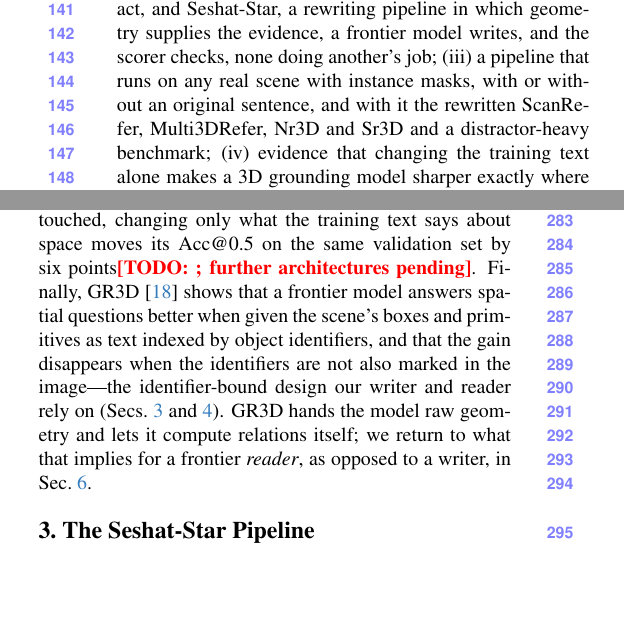
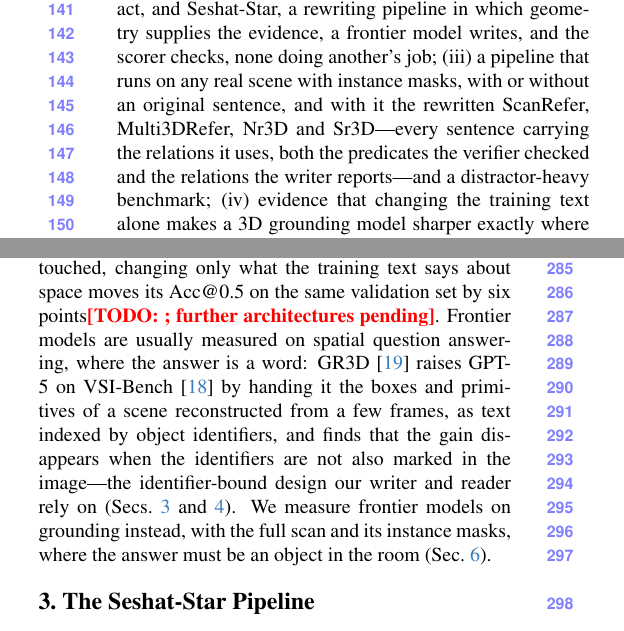
Before and after one commit to sujiez/Seshat-Star-paper, a LaTeX paper (main.tex, which reads sec/1_intro.tex, sec/2_related.tex): two parts of the columns of pages 3 and 4 of 5, joined at a grey line, cut so that both start at the same text, the shorter picture padded with empty space. Compiled offline with pdfLaTeX.

Commit message:
intro: corpus ships per-sentence relations; related: QA-vs-grounding framing for GR3D
Co-authored-by: Cursor <cursoragent@cursor.com>

```diff
--- a/sec/1_intro.tex
+++ b/sec/1_intro.tex
@@ -15,4 +15,4 @@ We test what this does to models on 3D referring, for three reasons. The target
 
 The rewrites are unambiguous: \TODO{57}\% are exact under the strict criterion and \TODO{85}\% under the lenient one, against \TODO{19}\% and \TODO{21}\% for the sentences people wrote. They are rich: three checkable relations per sentence instead of one, and a viewpoint attached to nearly every \emph{left} and \emph{right}. They are verifiable: every checkable relation is one of 42 predicates evaluated on the point cloud, so these rates are measurements, taken with the same ruler on both versions. And they are varied: \TODO{13}\% of the relations the writer uses lie beyond the verifier's vocabulary---\emph{facing}, \emph{across from}, \emph{at the short end of}---without affecting how often a sentence is exact. \TODO{Given only a scene and a target, with no original sentence, the pipeline writes sentences that are exact $x$\% of the time.} Trained on the rewrites rather than the originals, 3D-LLaVA gains \TODO{6} points of Acc@0.5 on the original ScanRefer validation set, almost entirely on targets with same-class distractors; targets without distractors do not move. It is sharper at telling look-alikes apart, not at reading longer sentences. For scale, adding a geometry channel to an architecture with the training text unchanged has moved the same overall score by about two points. \TODO{Finally, a frontier model given four levels of spatial information on the hardest targets sets the ceiling at \ldots}
 
-Our contributions are: (i) a set of geometric operators---six families, 42 verifiable predicates---that compute the spatial relations a rendering hides; (ii) built on them, a scorer that measures whether any 3D referring expression is exact, and Seshat-Star, a rewriting pipeline in which geometry supplies the evidence, a frontier model writes, and the scorer checks, none doing another's job; (iii) a pipeline that runs on any real scene with instance masks, with or without an original sentence, and with it the rewritten ScanRefer, Multi3DRefer, Nr3D and Sr3D and a distractor-heavy benchmark; (iv) evidence that changing the training text alone makes a 3D grounding model sharper exactly where spatial cues are needed; (v) the ceiling: a frontier model's accuracy on the hardest targets under four levels of spatial information.
+Our contributions are: (i) a set of geometric operators---six families, 42 verifiable predicates---that compute the spatial relations a rendering hides; (ii) built on them, a scorer that measures whether any 3D referring expression is exact, and Seshat-Star, a rewriting pipeline in which geometry supplies the evidence, a frontier model writes, and the scorer checks, none doing another's job; (iii) a pipeline that runs on any real scene with instance masks, with or without an original sentence, and with it the rewritten ScanRefer, Multi3DRefer, Nr3D and Sr3D---every sentence carrying the relations it uses, both the predicates the verifier checked and the relations the writer reports---and a distractor-heavy benchmark; (iv) evidence that changing the training text alone makes a 3D grounding model sharper exactly where spatial cues are needed; (v) the ceiling: a frontier model's accuracy on the hardest targets under four levels of spatial information.
--- a/sec/2_related.tex
+++ b/sec/2_related.tex
@@ -16,4 +16,4 @@ We differ on all three counts. We keep the sentence a person wrote and let a fro
 ScanRefer~\cite{scanrefer} attaches one description to one object; Nr3D~\cite{referit3d} does the same through a reference game played among same-class distractors; Multi3DRefer~\cite{multi3drefer} extends ScanRefer to zero, one or several targets, and its convention is that a description matching several objects is labelled with all of them. Under that convention a plural reference (\emph{the two pillows}) and an under-specified one (\emph{a pillow}, with two on the couch) receive the same kind of label. Re-checking the released ScanRefer, Multi3DRefer's authors found 9,324 of its 51,583 descriptions ambiguous~\cite{multi3drefer}. The two corpora thus share words and disagree about what they mean: 81\% of Multi3DRefer's multi-target validation sentences are paraphrases of ScanRefer sentences about the same scene,\footnote{Word Jaccard $\ge 0.5$ with the ScanRefer target among the Multi3DRefer targets; 529 pairs are at $\ge 0.7$ and 39 are near-verbatim.} labelled with one chair in one corpus and with four in the other; conversely, 21\% of the sentences in ScanRefer's \emph{Multiple} validation split were judged by Multi3DRefer's annotators to fit at least two objects, where ScanRefer accepts one. Neither corpus breaks its own rules; the sentence is under-specified and each convention resolves it differently. Nanri et al.~\cite{nanri2026viewpoint} make the related observation that neither corpus handles observer-dependent relations such as \emph{left} and \emph{right}, and build a synthetic corpus in which the viewpoint is supplied to the model as a camera pose; we write the standpoint into the sentence instead, so that no input channel is added (\cref{sec:pipeline}).
 
 \paragraph{Models, and where geometry enters.}
-Recent 3D grounding models admit geometry in four different ways. Chat-Scene~\cite{chatscene} represents each object by an identifier token carrying Uni3D and DINOv2 features and no coordinates; QuatRoPE~\cite{quatrope} keeps that recipe and adds object centres to attention through a quaternion rotary encoding; Video-3D-LLM~\cite{video3dllm} and 3DRS~\cite{3drs} add an encoding of each patch's world coordinates to the visual features, the most explicit of the four; 3D-LLaVA~\cite{3dllava} uses sparse U-Net shape features and an isotropic distance bias, with no explicit coordinates and no orientation. The protocols differ (box against mask IoU), so the scores cannot be subtracted, but they sit in one band, 55 to 64 Acc@0.25 on ScanRefer, and adding a coordinate channel to Chat-Scene moved its score by 2.3 points. Third parties have reached the same conclusion from the other side: 3D-LLaVA, evaluated zero-shot on referring expressions that contain nothing but a direction, scores a mean IoU of 0.08~\cite{nanri2026viewpoint}; Beacon3D~\cite{beacon3d} finds that a language model fine-tuned on SQA3D~\cite{sqa3d} without seeing the scene scores unexpectedly well, and that paraphrasing a referring expression moves grounding scores. Training-free methods have begun to repair the text at test time: TDVR~\cite{tdvr} has an LLM disambiguate each query against a scene graph and infer the viewpoint the sentence left out, inside one grounding method, and reports the best zero-shot accuracy on ScanRefer so far. We repair the corpus once, for every omission the scorer can name and for any model trained on it, and measure that the repair holds. Our reading is not that these models cannot use geometry but that the text they are scored on seldom requires it. \cref{sec:model} asks what happens when it does: with the architecture of 3D-LLaVA untouched, changing only what the training text says about space moves its Acc@0.5 on the same validation set by six points\TODO{; further architectures pending}. Finally, GR3D~\cite{gr3d_zillow} shows that a frontier model answers spatial questions better when given the scene's boxes and primitives as text indexed by object identifiers, and that the gain disappears when the identifiers are not also marked in the image---the identifier-bound design our writer and reader rely on (\cref{sec:pipeline,sec:scorer}). GR3D hands the model raw geometry and lets it compute relations itself; we return to what that implies for a frontier \emph{reader}, as opposed to a writer, in \cref{sec:model}.
+Recent 3D grounding models admit geometry in four different ways. Chat-Scene~\cite{chatscene} represents each object by an identifier token carrying Uni3D and DINOv2 features and no coordinates; QuatRoPE~\cite{quatrope} keeps that recipe and adds object centres to attention through a quaternion rotary encoding; Video-3D-LLM~\cite{video3dllm} and 3DRS~\cite{3drs} add an encoding of each patch's world coordinates to the visual features, the most explicit of the four; 3D-LLaVA~\cite{3dllava} uses sparse U-Net shape features and an isotropic distance bias, with no explicit coordinates and no orientation. The protocols differ (box against mask IoU), so the scores cannot be subtracted, but they sit in one band, 55 to 64 Acc@0.25 on ScanRefer, and adding a coordinate channel to Chat-Scene moved its score by 2.3 points. Third parties have reached the same conclusion from the other side: 3D-LLaVA, evaluated zero-shot on referring expressions that contain nothing but a direction, scores a mean IoU of 0.08~\cite{nanri2026viewpoint}; Beacon3D~\cite{beacon3d} finds that a language model fine-tuned on SQA3D~\cite{sqa3d} without seeing the scene scores unexpectedly well, and that paraphrasing a referring expression moves grounding scores. Training-free methods have begun to repair the text at test time: TDVR~\cite{tdvr} has an LLM disambiguate each query against a scene graph and infer the viewpoint the sentence left out, inside one grounding method, and reports the best zero-shot accuracy on ScanRefer so far. We repair the corpus once, for every omission the scorer can name and for any model trained on it, and measure that the repair holds. Our reading is not that these models cannot use geometry but that the text they are scored on seldom requires it. \cref{sec:model} asks what happens when it does: with the architecture of 3D-LLaVA untouched, changing only what the training text says about space moves its Acc@0.5 on the same validation set by six points\TODO{; further architectures pending}. Frontier models are usually measured on spatial question answering, where the answer is a word: GR3D~\cite{gr3d_zillow} raises GPT-5 on VSI-Bench~\cite{vsibench} by handing it the boxes and primitives of a scene reconstructed from a few frames, as text indexed by object identifiers, and finds that the gain disappears when the identifiers are not also marked in the image---the identifier-bound design our writer and reader rely on (\cref{sec:pipeline,sec:scorer}). We measure frontier models on grounding instead, with the full scan and its instance masks, where the answer must be an object in the room (\cref{sec:model}).
```
